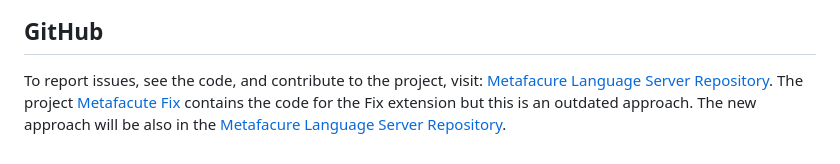
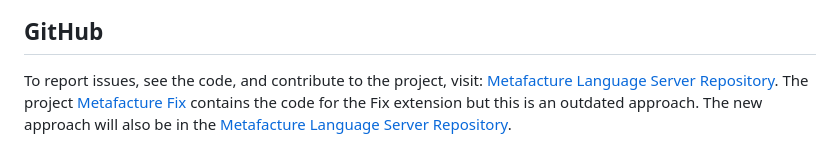
Before and after one commit to metafacture/metafacture.github.io, a Markdown page: ide-extensions.md, the part around the change. Rendered like a GitHub page.

Commit message:
Fix grammar and typos in ide-extensions.md
Co-authored-by: Fabian Steeg <steeg@hbz-nrw.de>

```diff
--- a/ide-extensions.md
+++ b/ide-extensions.md
@@ -40,4 +40,4 @@ If you remove a closing `end` you will see in the Problems section that the exte
 
 ## GitHub
 
-To report issues, see the code, and contribute to the project, visit: [Metafacure Language Server Repository](https://github.com/metafacture/metafacture-lsp). The project [Metafacute Fix](https://github.com/metafacture/metafacture-fix) contains the code for the Fix extension but this is an outdated approach. The new approach will be also in the [Metafacure Language Server Repository](https://github.com/metafacture/metafacture-lsp).
+To report issues, see the code, and contribute to the project, visit: [Metafacture Language Server Repository](https://github.com/metafacture/metafacture-lsp). The project [Metafacture Fix](https://github.com/metafacture/metafacture-fix) contains the code for the Fix extension but this is an outdated approach. The new approach will also be in the [Metafacture Language Server Repository](https://github.com/metafacture/metafacture-lsp).
```
